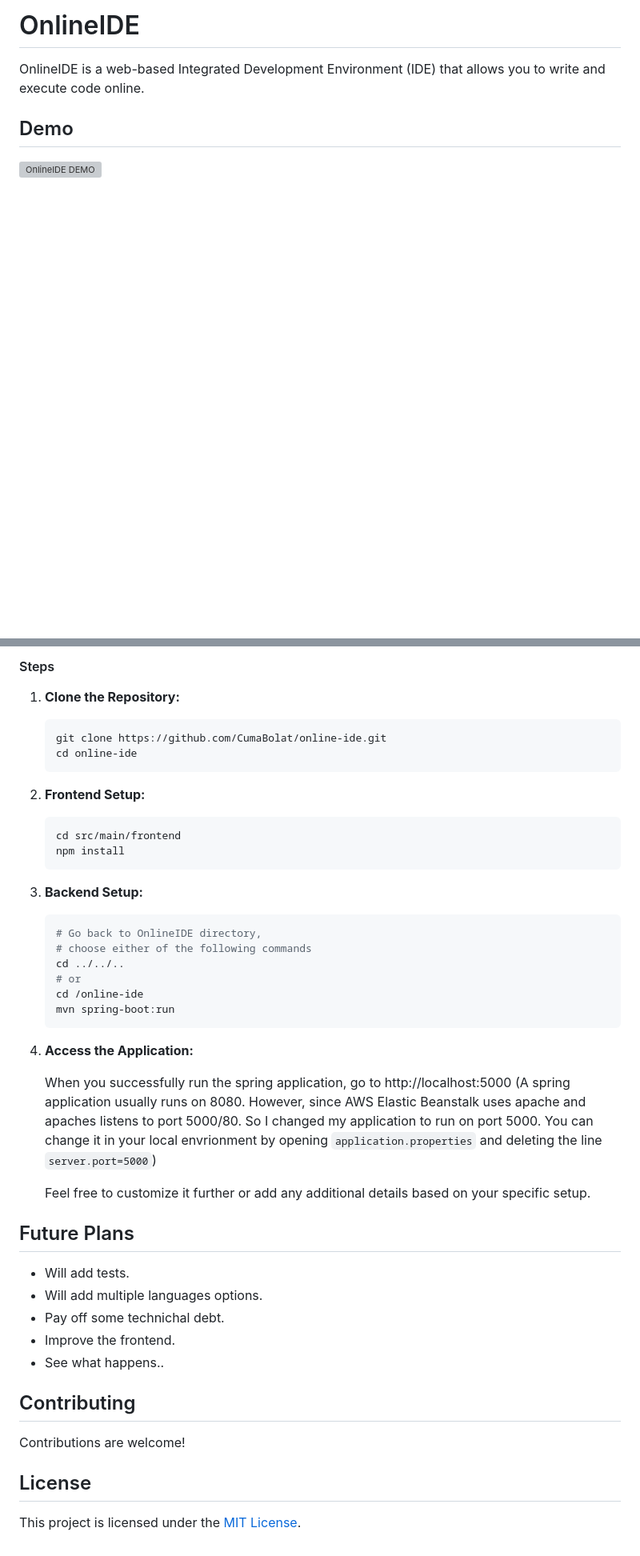
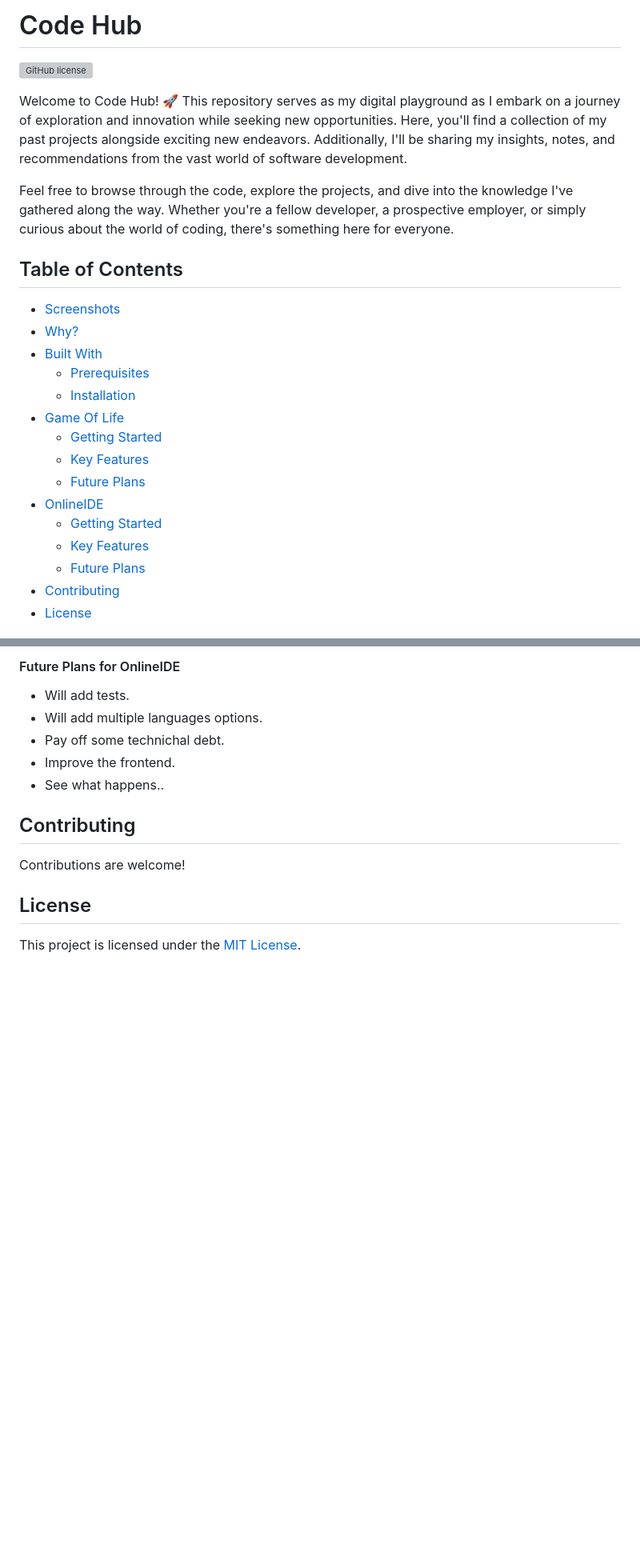
Before and after one commit to CumaBolat/code-hub, a Markdown page: README.md, 2 parts joined by grey strips. Shown at 80% size. Rendered like a GitHub page; blank space fills up the shorter version; grey boxes are pictures that could not be loaded.

````diff
--- a/README.md
+++ b/README.md
@@ -1,7 +1,27 @@
-# OnlineIDE
+# Code Hub
 
-OnlineIDE is a web-based Integrated Development Environment (IDE) that allows you to write and execute code online.
+[![GitHub license](https://img.shields.io/github/license/CumaBolat/code-hub)](License)
 
-## Demo
 
-![OnlineIDE DEMO](https://imgur.com/a/1LGZk4p)
+Welcome to Code Hub! 🚀 This repository serves as my digital playground as I embark on a journey of exploration and innovation while seeking new opportunities. Here, you'll find a collection of my past projects alongside exciting new endeavors. Additionally, I'll be sharing my insights, notes, and recommendations from the vast world of software development.
+
+Feel free to browse through the code, explore the projects, and dive into the knowledge I've gathered along the way. Whether you're a fellow developer, a prospective employer, or simply curious about the world of coding, there's something here for everyone.
+
+
+## Table of Contents
+* [Screenshots](#screenshots)
+* [Why?](#why)
+* [Built With](#built-with)
+  * [Prerequisites](#prerequisites)
+  * [Installation](#installation)
+* [Game Of Life](#game-of-life)
+  * [Getting Started](#getting-started-with-game-of-life)
+  * [Key Features](#key-features-of-game-of-life)
+  * [Future Plans](#future-plans-for-game-of-life)
+* [OnlineIDE](#onlineide)
+  * [Getting Started](#getting-started-with-onlineide)
+  * [Key Features](#key-features-of-onlineide)
+  * [Future Plans](#future-plans-for-onlineide)
+* [Contributing](#contributions)
+* [License](#license)
+
@@ -83,30 +193,4 @@ Make sure you have the following tools installed on your machine:
-#### Steps
-
-1. **Clone the Repository:**
-
-   ```bash
-   git clone https://github.com/CumaBolat/online-ide.git
-   cd online-ide
-2. **Frontend Setup:**
-    ```bash
-    cd src/main/frontend
-    npm install
-3. **Backend Setup:**
-    ```bash
-    # Go back to OnlineIDE directory,
-    # choose either of the following commands
-    cd ../../..
-    # or
-    cd /online-ide
-    mvn spring-boot:run
-4. **Access the Application:**
-
-    When you successfully run the spring application, go to http://localhost:5000  (A spring application usually runs on 8080. However, since AWS Elastic Beanstalk uses apache and apaches listens to port 5000/80. So I changed my application to run on port 5000. You can change it in your local envrionment by opening `application.properties` and deleting the line `server.port=5000`)
-
-
-    Feel free to customize it further or add any additional details based on your specific setup.
-## Future Plans
-
+#### Future Plans for OnlineIDE
 - Will add tests.
 - Will add multiple languages options.
 - Pay off some technichal debt.
````
Also changed, not shown: other parts of README.md (+124 -34 lines).
